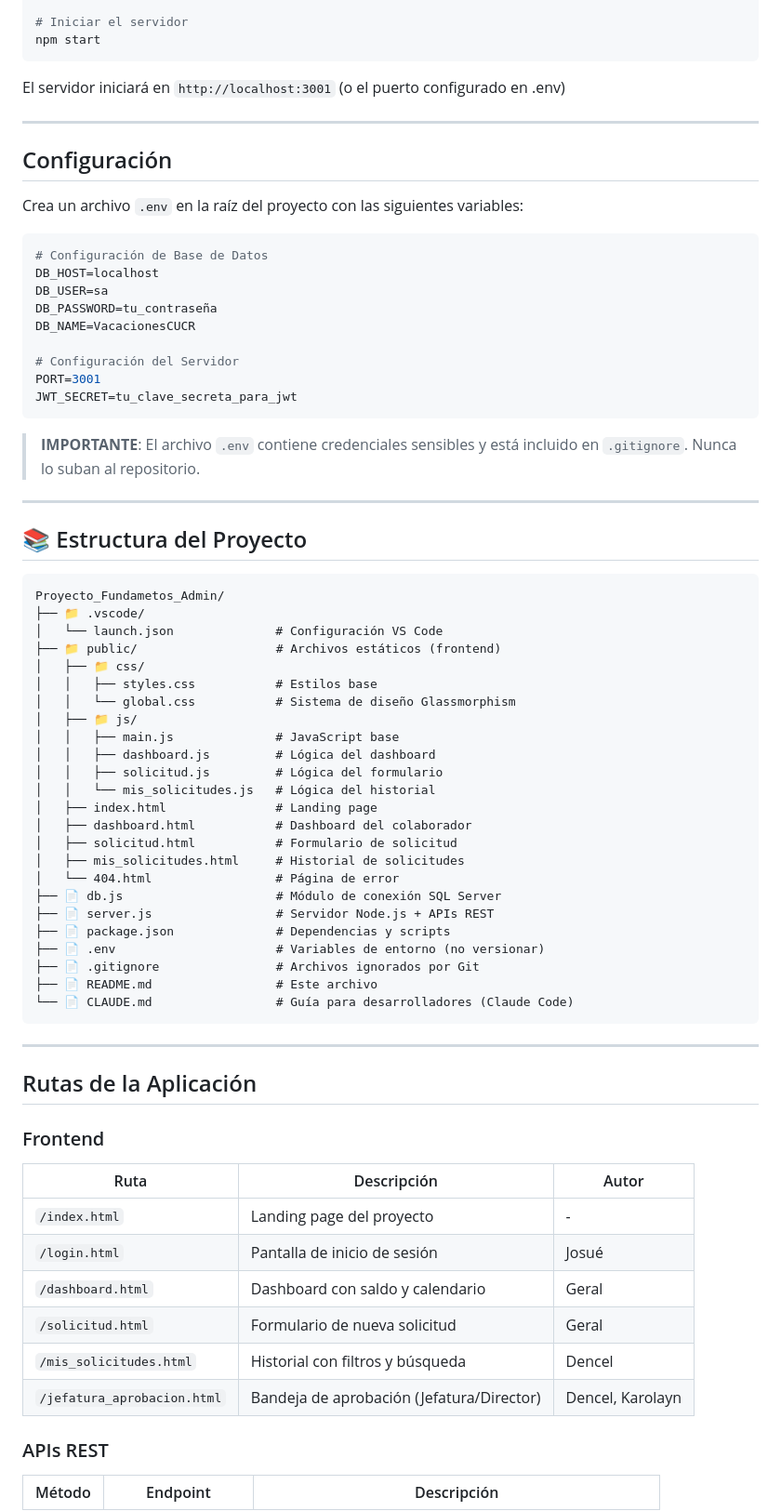
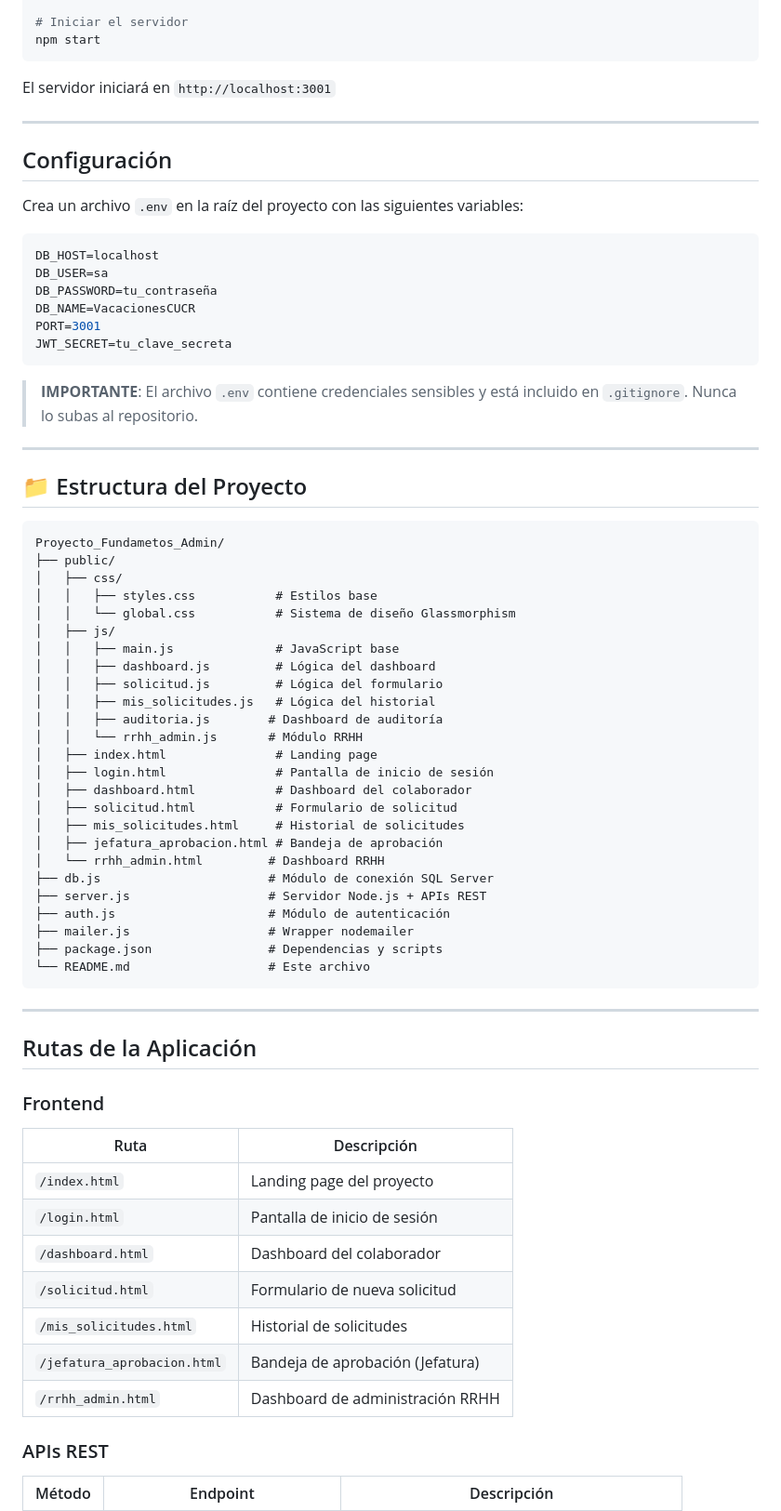
Before and after one commit to josehart280/Proyecto_Fundametos_Admin, a Markdown page: README.md, the part around one of its changes. Shown at 93% size. Drawn GitHub-style.

````diff
--- a/README.md
+++ b/README.md
@@ -103,7 +95,7 @@ cp .env.example .env
 npm start
 ```
 
-El servidor iniciará en `http://localhost:3001` (o el puerto configurado en .env)
+El servidor iniciará en `http://localhost:3001`
 
 ---
 
@@ -112,48 +104,46 @@ El servidor iniciará en `http://localhost:3001` (o el puerto configurado en .en
 Crea un archivo `.env` en la raíz del proyecto con las siguientes variables:
 
 ```env
-# Configuración de Base de Datos
 DB_HOST=localhost
 DB_USER=sa
 DB_PASSWORD=tu_contraseña
 DB_NAME=VacacionesCUCR
-
-# Configuración del Servidor
 PORT=3001
-JWT_SECRET=tu_clave_secreta_para_jwt
+JWT_SECRET=tu_clave_secreta
 ```
 
-> **IMPORTANTE**: El archivo `.env` contiene credenciales sensibles y está incluido en `.gitignore`. Nunca lo suban al repositorio.
+> **IMPORTANTE**: El archivo `.env` contiene credenciales sensibles y está incluido en `.gitignore`. Nunca lo subas al repositorio.
 
 ---
 
-## 📚 Estructura del Proyecto
+## 📁 Estructura del Proyecto
 
 ```
 Proyecto_Fundametos_Admin/
-├── 📁 .vscode/
-│   └── launch.json              # Configuración VS Code
-├── 📁 public/                   # Archivos estáticos (frontend)
-│   ├── 📁 css/
+├── public/
+│   ├── css/
 │   │   ├── styles.css           # Estilos base
 │   │   └── global.css           # Sistema de diseño Glassmorphism
-│   ├── 📁 js/
+│   ├── js/
 │   │   ├── main.js              # JavaScript base
 │   │   ├── dashboard.js         # Lógica del dashboard
 │   │   ├── solicitud.js         # Lógica del formulario
-│   │   └── mis_solicitudes.js   # Lógica del historial
+│   │   ├── mis_solicitudes.js   # Lógica del historial
+│   │   ├── auditoria.js        # Dashboard de auditoría
+│   │   └── rrhh_admin.js       # Módulo RRHH
 │   ├── index.html               # Landing page
+│   ├── login.html               # Pantalla de inicio de sesión
 │   ├── dashboard.html           # Dashboard del colaborador
 │   ├── solicitud.html           # Formulario de solicitud
 │   ├── mis_solicitudes.html     # Historial de solicitudes
-│   └── 404.html                 # Página de error
-├── 📄 db.js                     # Módulo de conexión SQL Server
-├── 📄 server.js                 # Servidor Node.js + APIs REST
-├── 📄 package.json              # Dependencias y scripts
-├── 📄 .env                      # Variables de entorno (no versionar)
-├── 📄 .gitignore                # Archivos ignorados por Git
-├── 📄 README.md                 # Este archivo
-└── 📄 CLAUDE.md                 # Guía para desarrolladores (Claude Code)
+│   ├── jefatura_aprobacion.html # Bandeja de aprobación
+│   └── rrhh_admin.html         # Dashboard RRHH
+├── db.js                       # Módulo de conexión SQL Server
+├── server.js                   # Servidor Node.js + APIs REST
+├── auth.js                     # Módulo de autenticación
+├── mailer.js                   # Wrapper nodemailer
+├── package.json                # Dependencias y scripts
+└── README.md                   # Este archivo
 ```
 
 ---
@@ -162,14 +152,15 @@ Proyecto_Fundametos_Admin/
 
 ### Frontend
 
-| Ruta | Descripción | Autor |
-|------|-------------|-------|
-| `/index.html` | Landing page del proyecto | - |
-| `/login.html` | Pantalla de inicio de sesión | Josué |
-| `/dashboard.html` | Dashboard con saldo y calendario | Geral |
-| `/solicitud.html` | Formulario de nueva solicitud | Geral |
-| `/mis_solicitudes.html` | Historial con filtros y búsqueda | Dencel |
-| `/jefatura_aprobacion.html` | Bandeja de aprobación (Jefatura/Director) | Dencel, Karolayn |
+| Ruta | Descripción |
+|------|-------------|
+| `/index.html` | Landing page del proyecto |
+| `/login.html` | Pantalla de inicio de sesión |
+| `/dashboard.html` | Dashboard del colaborador |
+| `/solicitud.html` | Formulario de nueva solicitud |
+| `/mis_solicitudes.html` | Historial de solicitudes |
+| `/jefatura_aprobacion.html` | Bandeja de aprobación (Jefatura) |
+| `/rrhh_admin.html` | Dashboard de administración RRHH |
 
 ### APIs REST
 
````
Also changed, not shown: other parts of README.md (+88 -183 lines).
